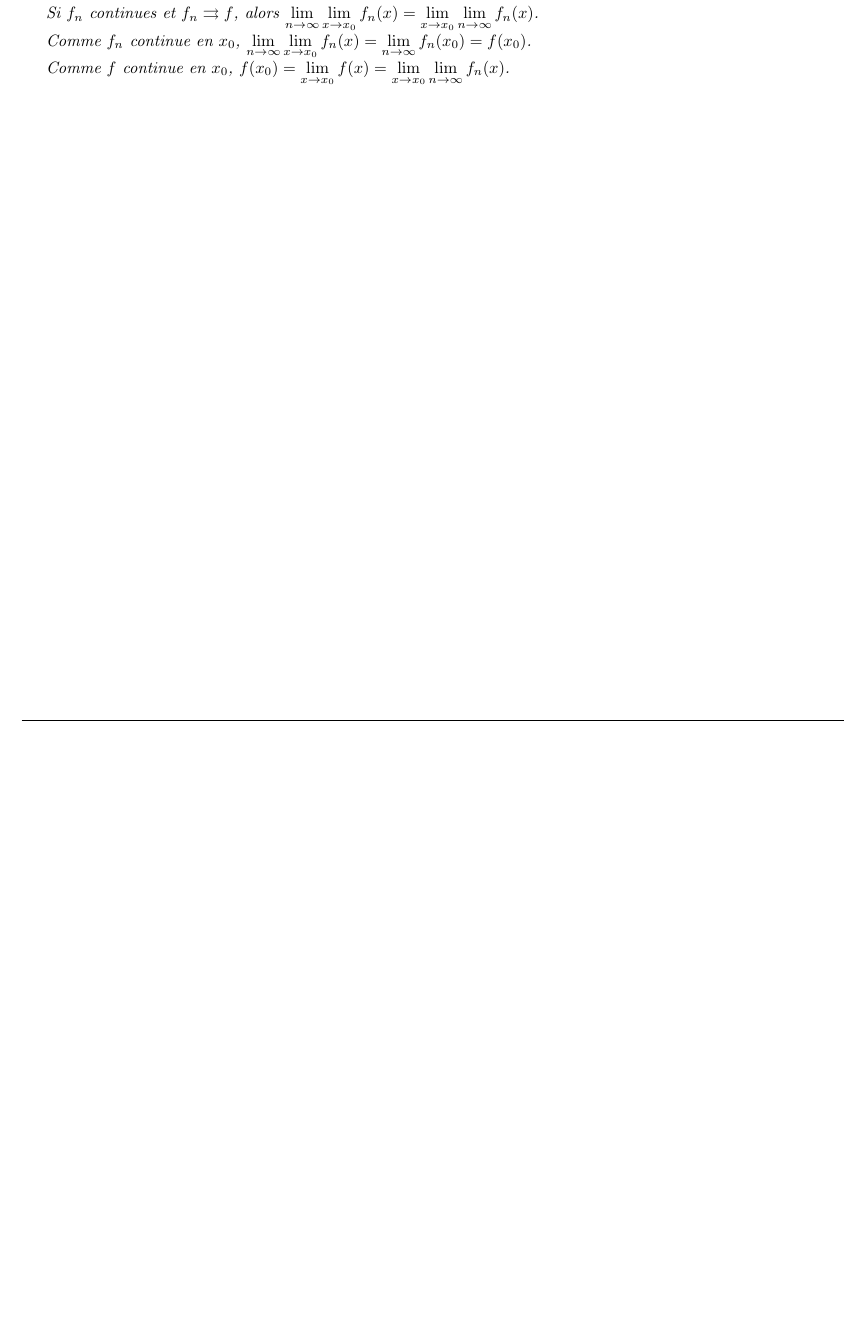
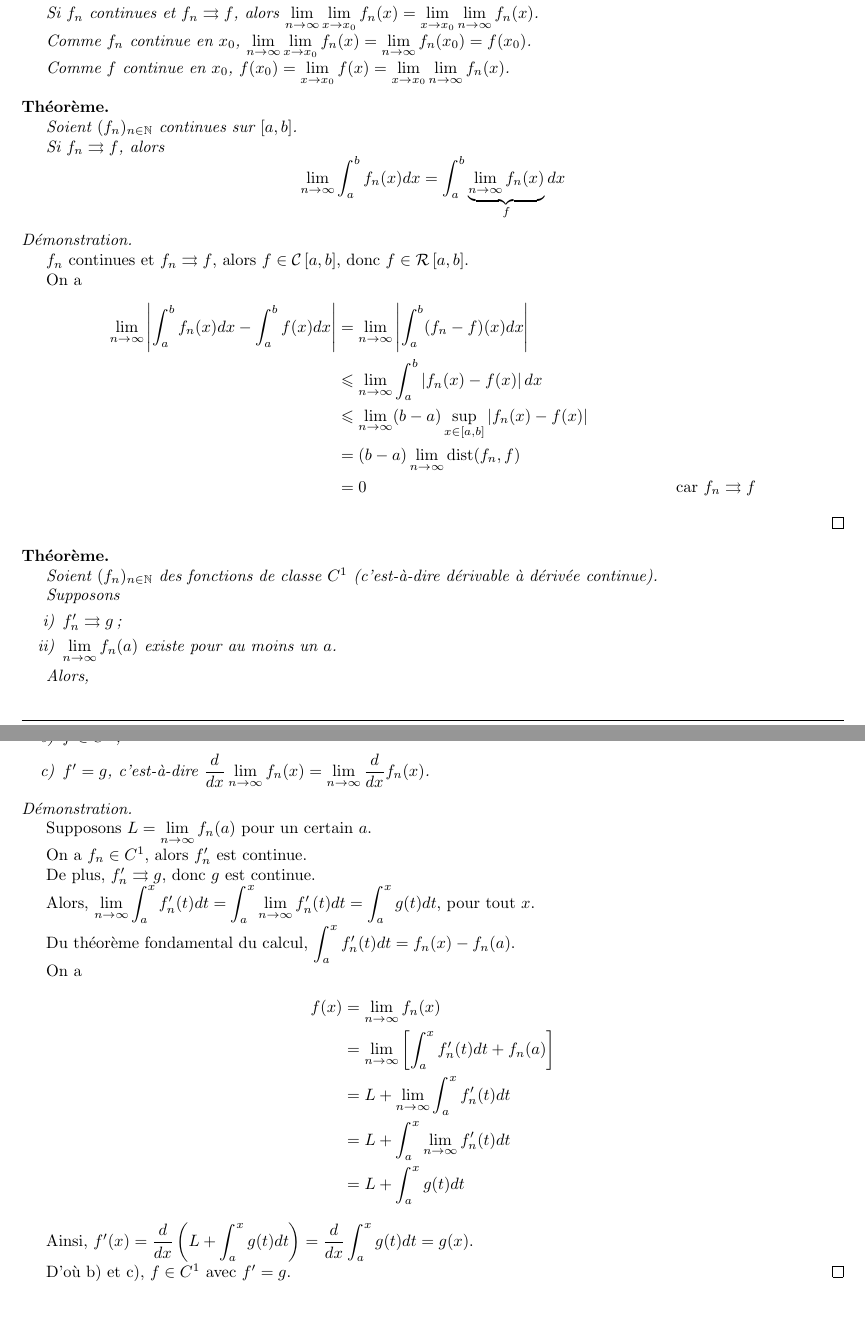
Before and after one commit to SuperJujube987/Notes_UdS, a LaTeX document (MAT346-analyse_II/MAT346-analyse_II.tex): part of page 29 of 29 before the commit and two parts of pages 29 and 30 of 31 after it, the two joined at a grey line, cut so that both start at the same text, the shorter picture padded with empty space. Compiled offline with pdfLaTeX.

Commit message:
cours 346 27 oct

```diff
--- a/MAT346-analyse_II/MAT346-analyse_II.tex
+++ b/MAT346-analyse_II/MAT346-analyse_II.tex
@@ -1827,3 +1827,66 @@ Donn\'e par Mario Lambert}
 			Comme $f$ continue en $x_0$, $f(x_0) = \dlim{x}{x_0}{f(x)} = \dlim{x}{x_0}{\dlim{n}{\infty}{f_n(x)}}$.
 		\end{coro}
 	\end{thm}
+	\begin{thm}~
+
+		Soient $(f_n)_{n \in \naturels}$ continues sur $[a,b]$.
+
+		Si $f_n \convuni f$, alors
+		\[
+		\dlim{n}{\infty}{\dint{a}{b}{f_n(x)dx}} = \dint{a}{b}{\underbrace{\dlim{n}{\infty}{f_n(x)}}_{f}dx}
+		\]
+		\begin{proof}~
+
+			$f_n$ continues et $f_n \convuni f$, alors $f \in \continue$, donc $f \in \riemann$.
+
+			On a
+			\begin{align*}
+				\dlim{n}{\infty}{\abs{\dint{a}{b}{f_n(x)dx} - \dint{a}{b}{f(x)dx}}}&= \dlim{n}{\infty}{\abs{\dint{a}{b}{(f_n-f)(x)dx}}}\\
+				&\lte \dlim{n}{\infty}{\dint{a}{b}{\abs{f_n(x)-f(x)}dx}}\\
+				&\lte \dlim{n}{\infty}{(b-a) \sup\limits_{x \in [a,b]}\abs{f_n(x)-f(x)}}\\
+				&= (b-a) \dlim{n}{\infty}{\mathrm{dist}(f_n,f)}\\
+				&= 0&\text{car }f_n \convuni f
+			\end{align*}
+		\end{proof}
+	\end{thm}
+	\begin{thm}~
+
+		Soient $(f_n)_{n \in \naturels}$ des fonctions de classe $C^1$ (c'est-\`a-dire d\'erivable \`a d\'eriv\'ee continue).
+
+		Supposons
+		\begin{enumerate}[label=\roman*)]
+			\item $f_n' \convuni g$;
+			\item $\dlim{n}{\infty}{f_n(a)}$ existe pour au moins un $a$.
+		\end{enumerate}
+
+		Alors,
+		\begin{enumerate}[label=\alph*)]
+			\item $f_n$ converge ponctuellement vers $f$;
+			\item $f \in C^1$;
+			\item $f'=g$, c'est-\`a-dire $\dfrac{d}{dx}\dlim{n}{\infty}{f_n(x)} = \dlim{n}{\infty}{\dfrac{d}{dx}f_n(x)}$.
+		\end{enumerate}
+		\begin{proof}~
+
+			Supposons $L = \dlim{n}{\infty}{f_n(a)}$ pour un certain $a$.
+
+			On a $f_n \in C^1$, alors $f_n'$ est continue.
+
+			De plus, $f_n' \convuni g$, donc $g$ est continue.
+
+			Alors, $\dlim{n}{\infty}{\dint{a}{x}{f_n'(t)dt}} = \dint{a}{x}{\dlim{n}{\infty}{f_n'(t)}dt} = \dint{a}{x}{g(t)dt}$, pour tout $x$.
+
+			Du th\'eor\`eme fondamental du calcul, $\dint{a}{x}{f_n'(t)dt} = f_n(x)-f_n(a)$.
+
+			On a
+			\begin{align*}
+				f(x)&= \dlim{n}{\infty}{f_n(x)}\\
+				&= \dlim{n}{\infty}{\left[ \dint{a}{x}{f_n'(t)dt} + f_n(a) \right]}\\
+				&= L + \dlim{n}{\infty}{\dint{a}{x}{f_n'(t)dt}}\\
+				&= L + \dint{a}{x}{\dlim{n}{\infty}{f_n'(t)}dt}\\
+				&= L + \dint{a}{x}{g(t)dt}
+			\end{align*}
+
+			Ainsi, $f'(x) = \dfrac{d}{dx}\left( L + \dint{a}{x}{g(t)dt} \right) = \dfrac{d}{dx}\dint{a}{x}{g(t)dt} = g(x)$.
+
+			D'o\`u b) et c), $f \in C^1$ avec $f'=g$.
+		\end{proof}
```
Also changed, not shown: MAT346-analyse_II/MAT346-analyse_II.pdf, MAT346-analyse_II/MAT346-analyse_II.tex (12 more changed lines), 5 other files.
